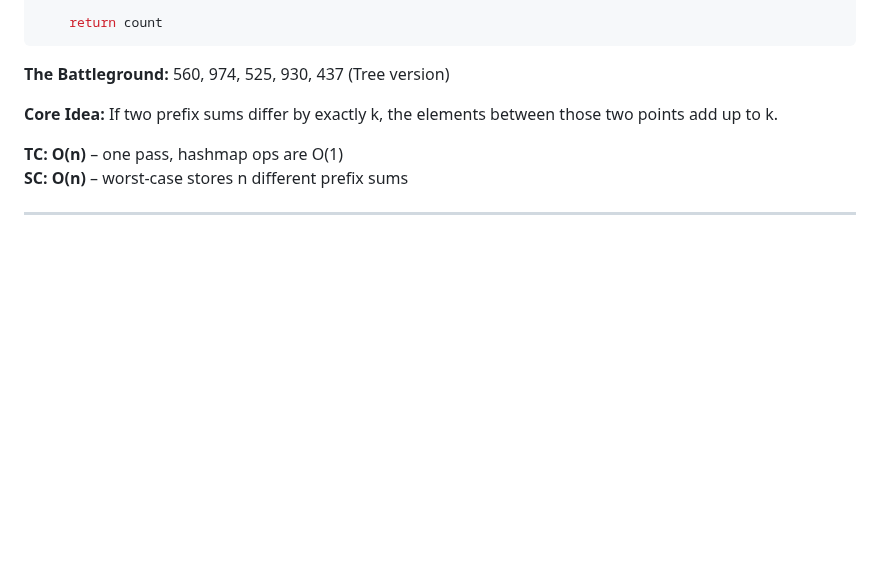
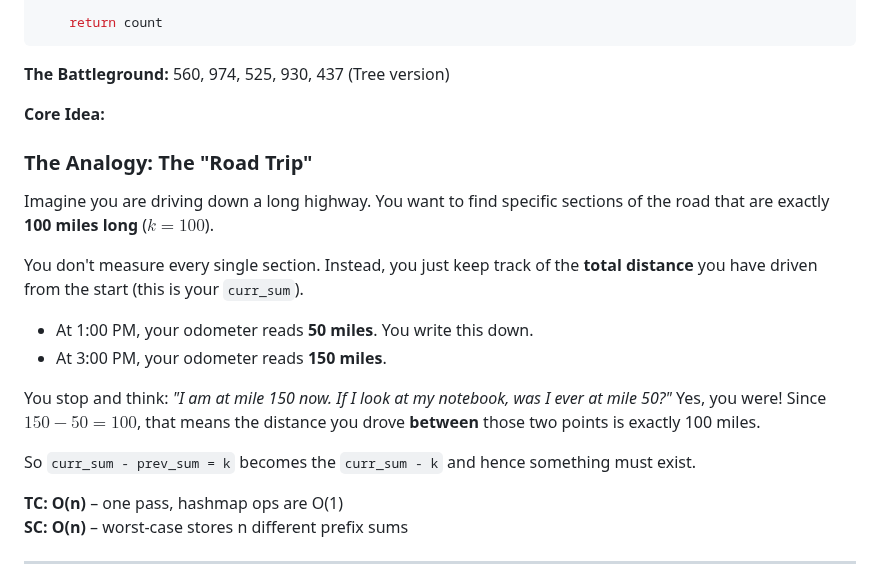
Before and after one commit to rushabhT3/books-and-notes, a Markdown page: patterns/GEMINI_GOOGLE.md, the part around the change. Rendered like a GitHub page; blank space fills up the shorter version.

Commit message:
update(prefix sum)

````diff
--- a/patterns/GEMINI_GOOGLE.md
+++ b/patterns/GEMINI_GOOGLE.md
@@ -120,7 +120,20 @@ def subarray_sum(nums, k):
 ```
 **The Battleground:** 560, 974, 525, 930, 437 (Tree version)
 
-**Core Idea:** If two prefix sums differ by exactly k, the elements between those two points add up to k.
+**Core Idea:**
+### The Analogy: The "Road Trip"
+Imagine you are driving down a long highway. You want to find specific sections of the road that are exactly **100 miles long** ($k=100$).
+
+You don't measure every single section. Instead, you just keep track of the **total distance** you have driven from the start (this is your `curr_sum`).
+
+*   At 1:00 PM, your odometer reads **50 miles**. You write this down.
+*   At 3:00 PM, your odometer reads **150 miles**.
+
+You stop and think: *"I am at mile 150 now. If I look at my notebook, was I ever at mile 50?"*
+Yes, you were!
+Since $150 - 50 = 100$, that means the distance you drove **between** those two points is exactly 100 miles.
+
+So `curr_sum - prev_sum = k` becomes the `curr_sum - k` and hence something must exist.
 
 **TC: O(n)** – one pass, hashmap ops are O(1)
 **SC: O(n)** – worst-case stores n different prefix sums
````
